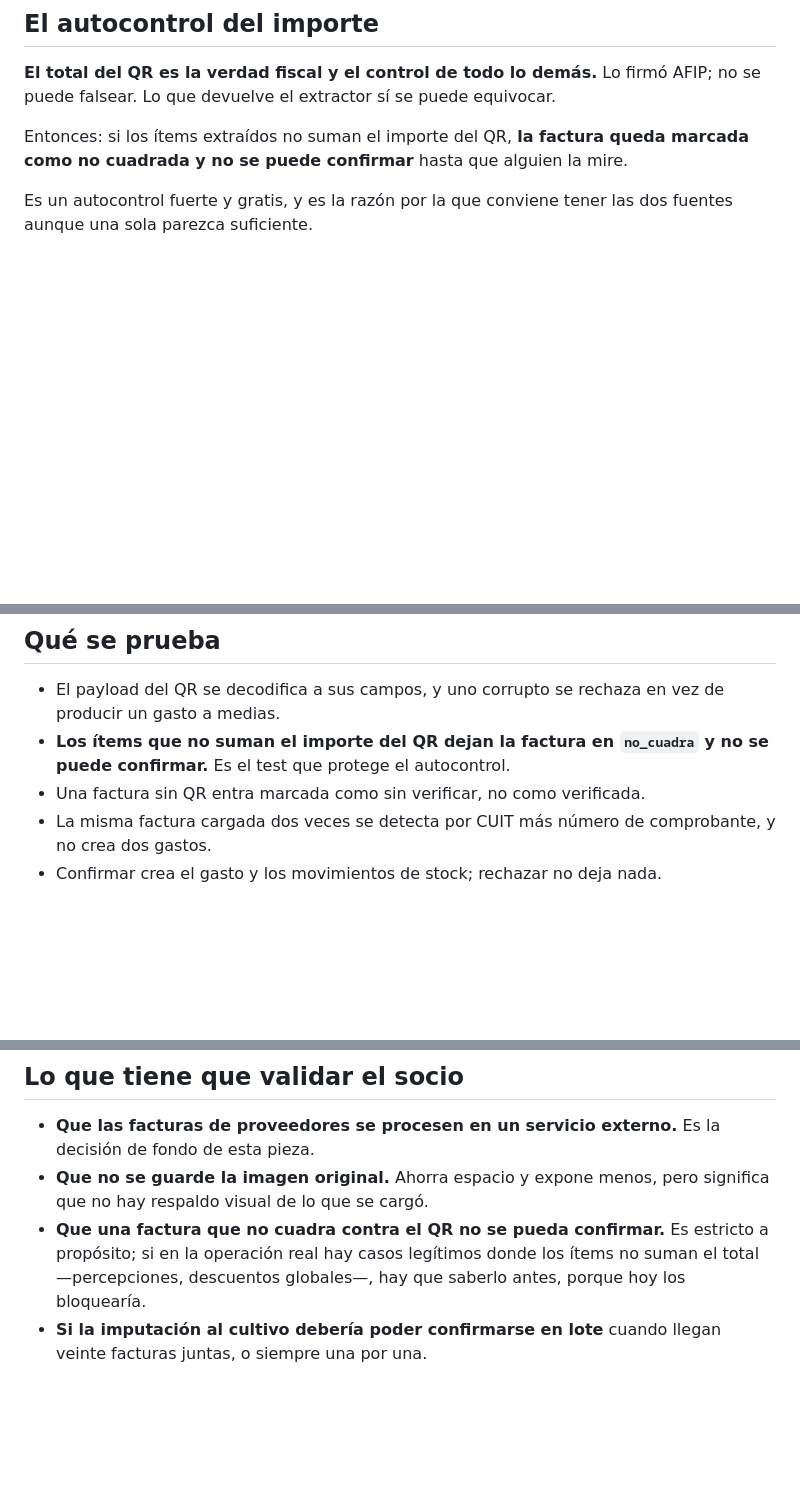
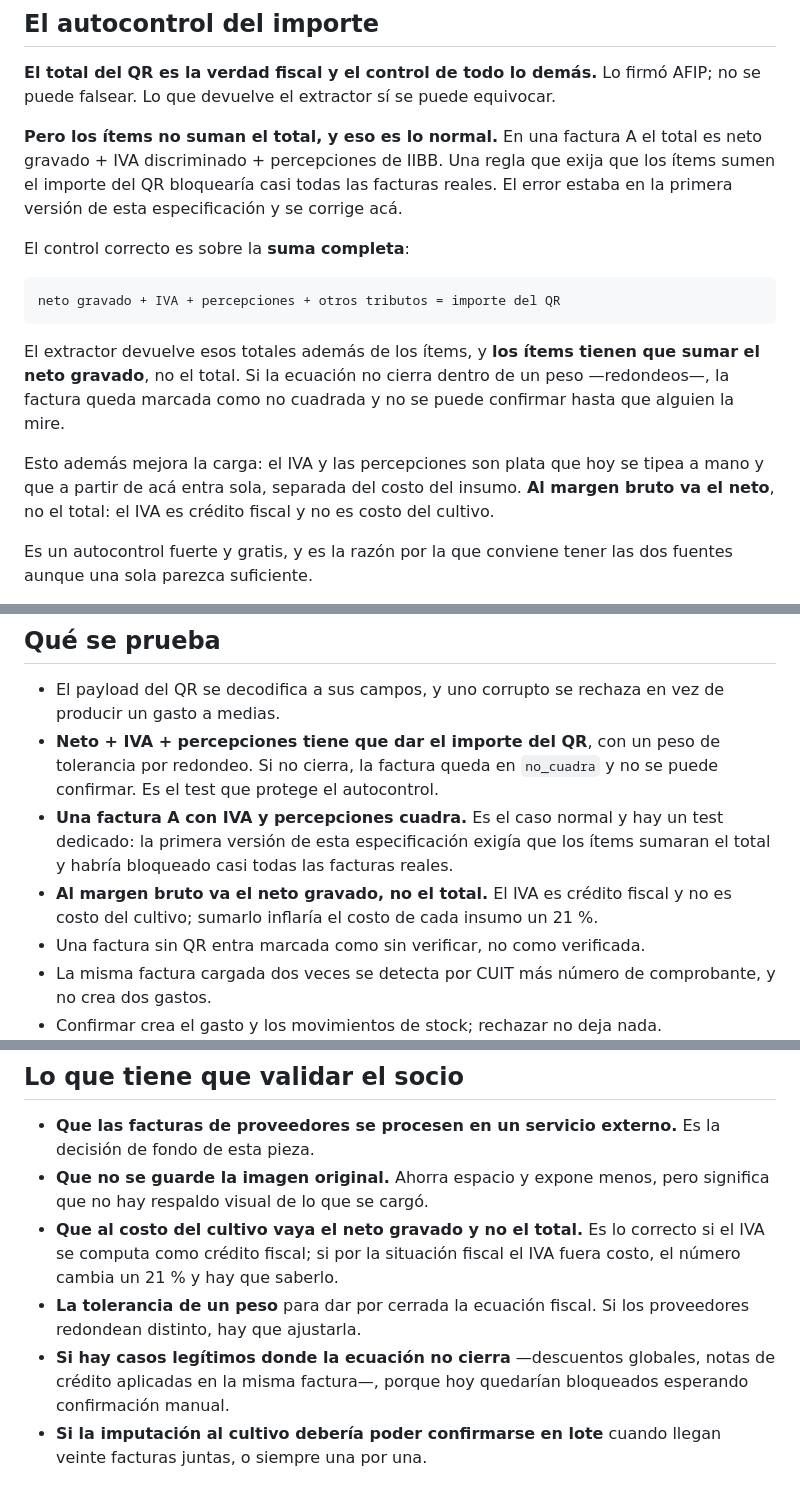
Before and after one commit to lucasifilippelli-cyber/agrocontrol, a Markdown page: docs/facturas.md, 3 parts joined by grey strips. Drawn GitHub-style; blank space fills up the shorter version.

Commit message:
Corregir el control de importe: los ítems no suman el total, y es lo normal
La primera versión exigía que los ítems extraídos sumaran el importe del QR.
En una factura A eso casi nunca pasa: el total es neto gravado más IVA
discriminado más percepciones de IIBB. La regla habría bloqueado casi todas
las facturas reales en la primera prueba.

El control correcto es sobre la suma completa —neto + IVA + percepciones =
importe del QR— y los ítems suman el neto, no el total.

De paso mejora la carga: el IVA y las percepciones entran solos, separados
del costo. Y al margen bruto va el neto, porque el IVA es crédito fiscal y no
costo del cultivo: sumarlo inflaría el costo de cada insumo un 21 %.

Co-Authored-By: Claude Opus 5 <noreply@anthropic.com>

````diff
--- a/docs/facturas.md
+++ b/docs/facturas.md
@@ -70,8 +70,27 @@ sin que un humano lo haya mirado.
 **El total del QR es la verdad fiscal y el control de todo lo demás.** Lo firmó
 AFIP; no se puede falsear. Lo que devuelve el extractor sí se puede equivocar.
 
-Entonces: si los ítems extraídos no suman el importe del QR, **la factura queda
-marcada como no cuadrada y no se puede confirmar** hasta que alguien la mire.
+**Pero los ítems no suman el total, y eso es lo normal.** En una factura A el
+total es neto gravado + IVA discriminado + percepciones de IIBB. Una regla que
+exija que los ítems sumen el importe del QR bloquearía casi todas las facturas
+reales. El error estaba en la primera versión de esta especificación y se corrige
+acá.
+
+El control correcto es sobre la **suma completa**:
+
+```
+neto gravado + IVA + percepciones + otros tributos = importe del QR
+```
+
+El extractor devuelve esos totales además de los ítems, y **los ítems tienen que
+sumar el neto gravado**, no el total. Si la ecuación no cierra dentro de un peso
+—redondeos—, la factura queda marcada como no cuadrada y no se puede confirmar
+hasta que alguien la mire.
+
+Esto además mejora la carga: el IVA y las percepciones son plata que hoy se
+tipea a mano y que a partir de acá entra sola, separada del costo del insumo.
+**Al margen bruto va el neto**, no el total: el IVA es crédito fiscal y no es
+costo del cultivo.
 
 Es un autocontrol fuerte y gratis, y es la razón por la que conviene tener las
 dos fuentes aunque una sola parezca suficiente.
@@ -145,8 +165,14 @@ Lucas y no debe pasar por el chat.** Ni la app ni el repositorio la conocen.
 
 - El payload del QR se decodifica a sus campos, y uno corrupto se rechaza en vez
   de producir un gasto a medias.
-- **Los ítems que no suman el importe del QR dejan la factura en `no_cuadra` y
-  no se puede confirmar.** Es el test que protege el autocontrol.
+- **Neto + IVA + percepciones tiene que dar el importe del QR**, con un peso de
+  tolerancia por redondeo. Si no cierra, la factura queda en `no_cuadra` y no se
+  puede confirmar. Es el test que protege el autocontrol.
+- **Una factura A con IVA y percepciones cuadra.** Es el caso normal y hay un
+  test dedicado: la primera versión de esta especificación exigía que los ítems
+  sumaran el total y habría bloqueado casi todas las facturas reales.
+- **Al margen bruto va el neto gravado, no el total.** El IVA es crédito fiscal
+  y no es costo del cultivo; sumarlo inflaría el costo de cada insumo un 21 %.
 - Una factura sin QR entra marcada como sin verificar, no como verificada.
 - La misma factura cargada dos veces se detecta por CUIT más número de
   comprobante, y no crea dos gastos.
@@ -170,9 +196,13 @@ Lucas y no debe pasar por el chat.** Ni la app ni el repositorio la conocen.
   decisión de fondo de esta pieza.
 - **Que no se guarde la imagen original.** Ahorra espacio y expone menos, pero
   significa que no hay respaldo visual de lo que se cargó.
-- **Que una factura que no cuadra contra el QR no se pueda confirmar.** Es
-  estricto a propósito; si en la operación real hay casos legítimos donde los
-  ítems no suman el total —percepciones, descuentos globales—, hay que saberlo
-  antes, porque hoy los bloquearía.
+- **Que al costo del cultivo vaya el neto gravado y no el total.** Es lo
+  correcto si el IVA se computa como crédito fiscal; si por la situación fiscal
+  el IVA fuera costo, el número cambia un 21 % y hay que saberlo.
+- **La tolerancia de un peso** para dar por cerrada la ecuación fiscal. Si los
+  proveedores redondean distinto, hay que ajustarla.
+- **Si hay casos legítimos donde la ecuación no cierra** —descuentos globales,
+  notas de crédito aplicadas en la misma factura—, porque hoy quedarían
+  bloqueados esperando confirmación manual.
 - **Si la imputación al cultivo debería poder confirmarse en lote** cuando llegan
   veinte facturas juntas, o siempre una por una.
````
Also changed, not shown: other parts of docs/facturas.md (+2 -1 lines).
